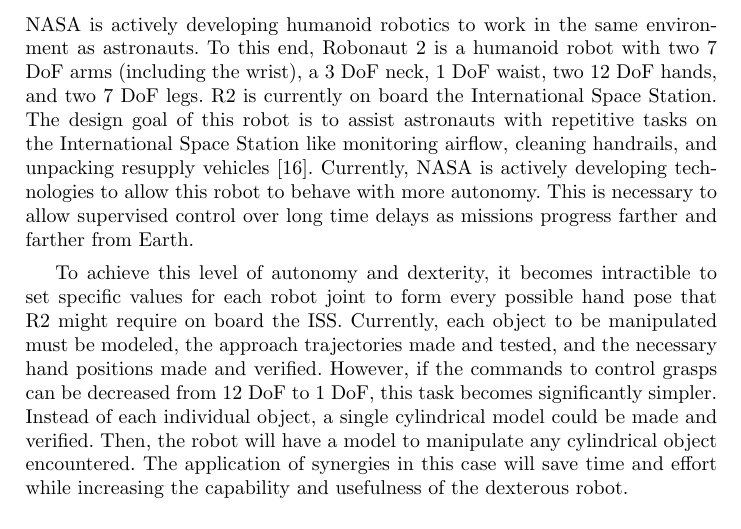
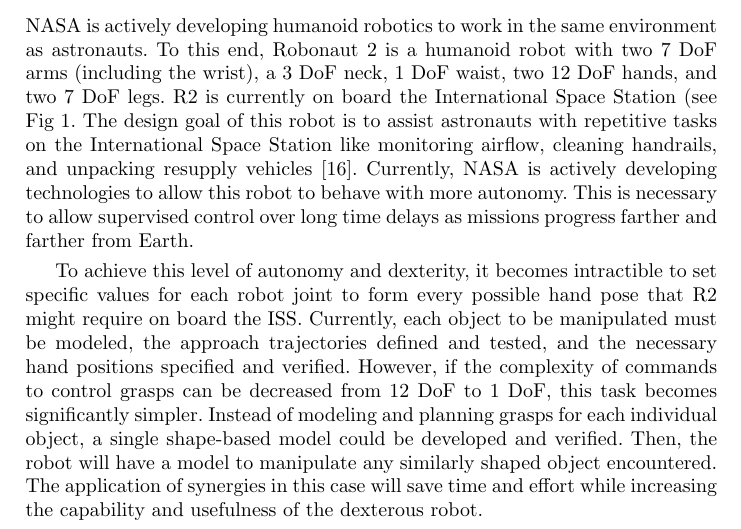
Before and after one commit to farrell49/ISRR_Synergy_2017, a LaTeX thesis (draft_springer_2.tex): part of page 4 of 14, cut so that both start at the same text. Compiled offline with pdfLaTeX.

Commit message:
updated section 2.2

```diff
--- a/draft_springer_2.tex
+++ b/draft_springer_2.tex
@@ -103,7 +103,7 @@
 
 \subsection{Test Platform and Motivation}
 
-NASA is actively developing humanoid robotics to work in the same environment as astronauts. To this end, Robonaut 2 is a humanoid robot with two 7 DoF arms (including the wrist), a 3 DoF neck, 1 DoF waist, two 12 DoF hands, and two 7 DoF legs. R2 is currently on board the International Space Station. The design goal of this robot is to assist astronauts with repetitive tasks on the International Space Station like monitoring airflow, cleaning handrails, and unpacking resupply vehicles \cite{r2_diftler}. Currently, NASA is actively developing technologies to allow this robot to behave with more autonomy. This is necessary to allow supervised control over long time delays as missions progress farther and farther from Earth.
+NASA is actively developing humanoid robotics to work in the same environment as astronauts. To this end, Robonaut 2 is a humanoid robot with two 7 DoF arms (including the wrist), a 3 DoF neck, 1 DoF waist, two 12 DoF hands, and two 7 DoF legs. R2 is currently on board the International Space Station (see Fig \ref{at_r2_iss}. The design goal of this robot is to assist astronauts with repetitive tasks on the International Space Station like monitoring airflow, cleaning handrails, and unpacking resupply vehicles \cite{r2_diftler}. Currently, NASA is actively developing technologies to allow this robot to behave with more autonomy. This is necessary to allow supervised control over long time delays as missions progress farther and farther from Earth.
 
    \begin{figure}[t]
       \centering
@@ -112,7 +112,7 @@
       \label{at_r2_iss}
    \end{figure}
 
-To achieve this level of autonomy and dexterity, it becomes intractible to set specific values for each robot joint to form every possible hand pose that R2 might require on board the ISS. Currently, each object to be manipulated must be modeled, the approach trajectories made and tested, and the necessary hand positions made and verified. However, if the commands to control grasps can be decreased from 12 DoF to 1 DoF, this task becomes significantly simpler. Instead of each individual object, a single cylindrical model could be made and verified. Then, the robot will have a model to manipulate any cylindrical object encountered. The application of synergies in this case will save time and effort while increasing the capability and usefulness of the dexterous robot.
+To achieve this level of autonomy and dexterity, it becomes intractible to set specific values for each robot joint to form every possible hand pose that R2 might require on board the ISS. Currently, each object to be manipulated must be modeled, the approach trajectories defined and tested, and the necessary hand positions specified and verified. However, if the complexity of commands to control grasps can be decreased from 12 DoF to 1 DoF, this task becomes significantly simpler. Instead of modeling and planning grasps for each individual object, a single shape-based model could be developed and verified. Then, the robot will have a model to manipulate any similarly shaped object encountered. The application of synergies in this case will save time and effort while increasing the capability and usefulness of the dexterous robot.
 
 
 \subsection{Current R2 Grasping Process}
```
